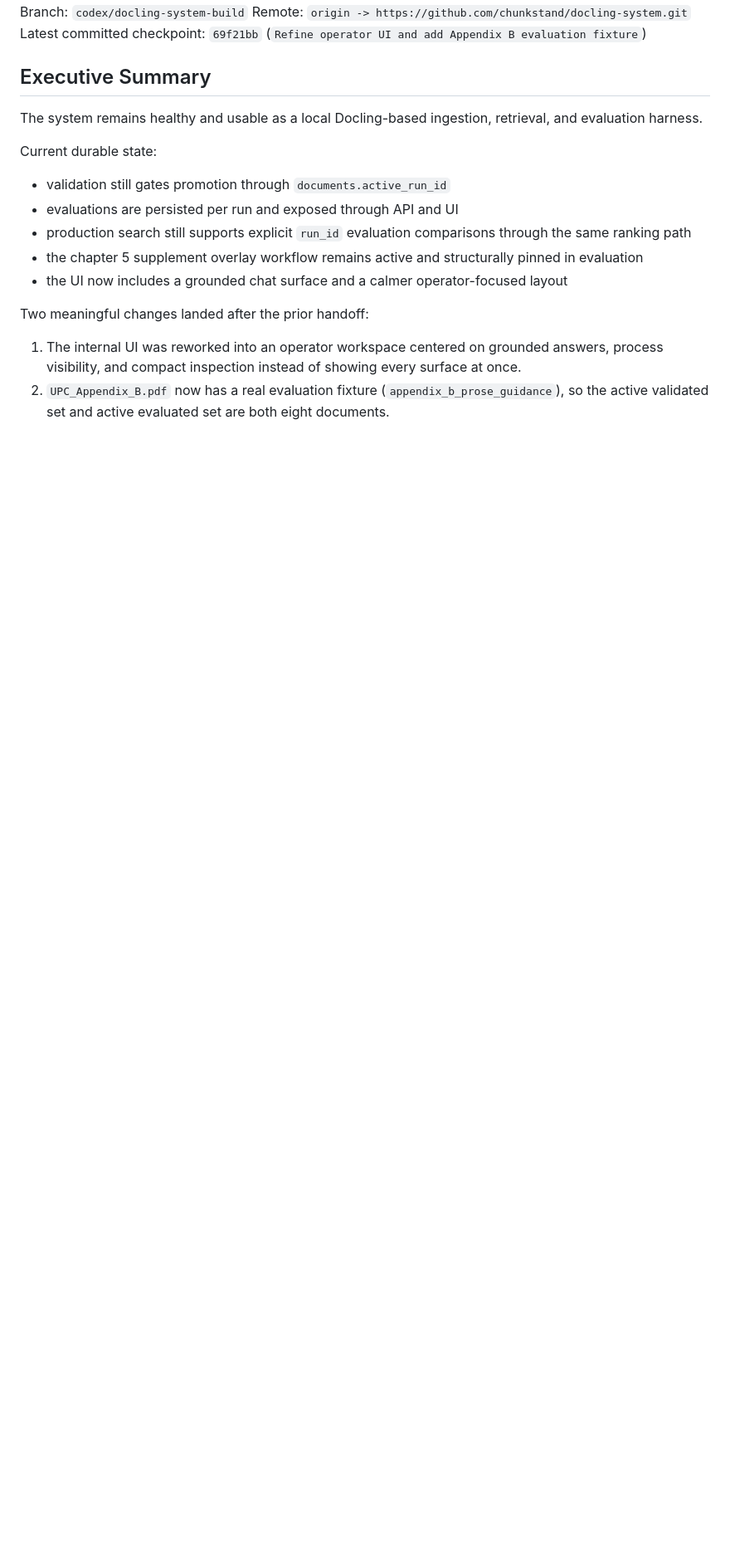
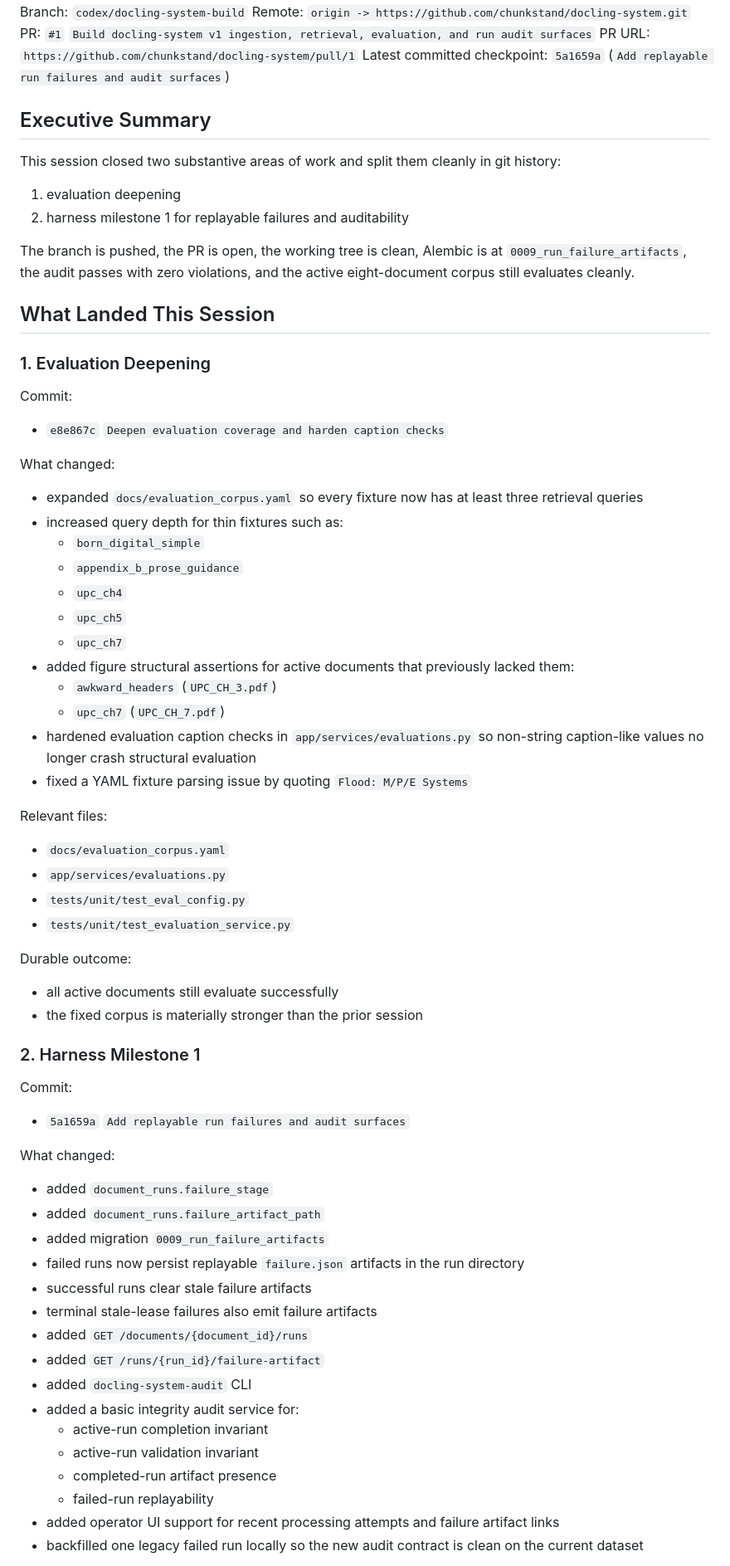
Before and after one commit to chunkstand/docling-system, a Markdown page: docs/SESSION_HANDOFF.md, the part around one of its changes. Shown at 83% size. GitHub-like rendering; blank space fills up the shorter version.

```diff
--- a/docs/SESSION_HANDOFF.md
+++ b/docs/SESSION_HANDOFF.md
@@ -4,21 +4,76 @@ Date: 2026-04-11 local / 2026-04-12 UTC verification
 Project: `/Users/chunkstand/Documents/docling-system`
 Branch: `codex/docling-system-build`
 Remote: `origin -> https://github.com/chunkstand/docling-system.git`
-Latest committed checkpoint: `69f21bb` (`Refine operator UI and add Appendix B evaluation fixture`)
+PR: `#1` `Build docling-system v1 ingestion, retrieval, evaluation, and run audit surfaces`
+PR URL: `https://github.com/chunkstand/docling-system/pull/1`
+Latest committed checkpoint: `5a1659a` (`Add replayable run failures and audit surfaces`)
 
 ## Executive Summary
 
-The system remains healthy and usable as a local Docling-based ingestion, retrieval, and evaluation harness.
+This session closed two substantive areas of work and split them cleanly in git history:
 
-Current durable state:
+1. evaluation deepening
+2. harness milestone 1 for replayable failures and auditability
 
-- validation still gates promotion through `documents.active_run_id`
-- evaluations are persisted per run and exposed through API and UI
-- production search still supports explicit `run_id` evaluation comparisons through the same ranking path
-- the chapter 5 supplement overlay workflow remains active and structurally pinned in evaluation
-- the UI now includes a grounded chat surface and a calmer operator-focused layout
+The branch is pushed, the PR is open, the working tree is clean, Alembic is at `0009_run_failure_artifacts`, the audit passes with zero violations, and the active eight-document corpus still evaluates cleanly.
 
-Two meaningful changes landed after the prior handoff:
+## What Landed This Session
 
-1. The internal UI was reworked into an operator workspace centered on grounded answers, process visibility, and compact inspection instead of showing every surface at once.
-2. `UPC_Appendix_B.pdf` now has a real evaluation fixture (`appendix_b_prose_guidance`), so the active validated set and active evaluated set are both eight documents.
+### 1. Evaluation Deepening
+
+Commit:
+
+- `e8e867c` `Deepen evaluation coverage and harden caption checks`
+
+What changed:
+
+- expanded `docs/evaluation_corpus.yaml` so every fixture now has at least three retrieval queries
+- increased query depth for thin fixtures such as:
+  - `born_digital_simple`
+  - `appendix_b_prose_guidance`
+  - `upc_ch4`
+  - `upc_ch5`
+  - `upc_ch7`
+- added figure structural assertions for active documents that previously lacked them:
+  - `awkward_headers` (`UPC_CH_3.pdf`)
+  - `upc_ch7` (`UPC_CH_7.pdf`)
+- hardened evaluation caption checks in `app/services/evaluations.py` so non-string caption-like values no longer crash structural evaluation
+- fixed a YAML fixture parsing issue by quoting `Flood: M/P/E Systems`
+
+Relevant files:
+
+- `docs/evaluation_corpus.yaml`
+- `app/services/evaluations.py`
+- `tests/unit/test_eval_config.py`
+- `tests/unit/test_evaluation_service.py`
+
+Durable outcome:
+
+- all active documents still evaluate successfully
+- the fixed corpus is materially stronger than the prior session
+
+### 2. Harness Milestone 1
+
+Commit:
+
+- `5a1659a` `Add replayable run failures and audit surfaces`
+
+What changed:
+
+- added `document_runs.failure_stage`
+- added `document_runs.failure_artifact_path`
+- added migration `0009_run_failure_artifacts`
+- failed runs now persist replayable `failure.json` artifacts in the run directory
+- successful runs clear stale failure artifacts
+- terminal stale-lease failures also emit failure artifacts
+- added `GET /documents/{document_id}/runs`
+- added `GET /runs/{run_id}/failure-artifact`
+- added `docling-system-audit` CLI
+- added a basic integrity audit service for:
+  - active-run completion invariant
+  - active-run validation invariant
+  - completed-run artifact presence
+  - failed-run replayability
+- added operator UI support for recent processing attempts and failure artifact links
+- backfilled one legacy failed run locally so the new audit contract is clean on the current dataset
+
```
Also changed, not shown: other parts of docs/SESSION_HANDOFF.md (+175 -216 lines).
